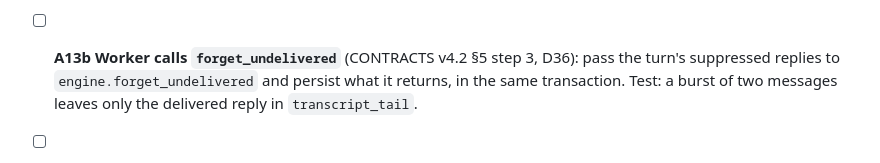
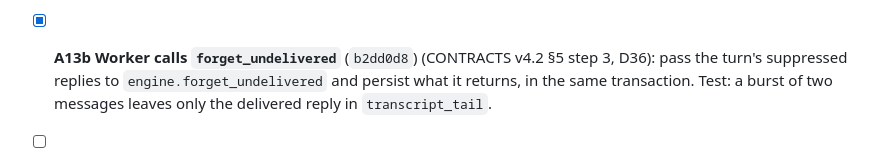
Before and after one commit to vladis-exe/FDE-challenge, a Markdown page: docs/coordination/BOARD.md, the part around the change. GitHub-like rendering.

Commit message:
[L2] Approve A13b (b2dd0d8) and V11's simulator change (e349029)
Co-Authored-By: Claude Opus 5.5 <noreply@anthropic.com>

```diff
--- a/docs/coordination/BOARD.md
+++ b/docs/coordination/BOARD.md
@@ -264,7 +264,7 @@ shows), so one more short loop before CP5. Order: E20 → V11 → A14.
   After E20: one full 24-scenario run (this replaces V9 as the demo source), report it like V9,
   put the run id in `status/evals.md` for app, and regenerate sample 03 from it if V10 hasn't.
   Budget ≤ $0.25.
-- [ ] **A13b Worker calls `forget_undelivered`** (CONTRACTS v4.2 §5 step 3, D36): pass the turn's
+- [x] **A13b Worker calls `forget_undelivered`** (`b2dd0d8`) (CONTRACTS v4.2 §5 step 3, D36): pass the turn's
   suppressed replies to `engine.forget_undelivered` and persist what it returns, in the same
   transaction. Test: a burst of two messages leaves only the delivered reply in `transcript_tail`.
 - [ ] **A14 Final re-seed.** `seed_demo --reset --from-run <V11 run>`; check no "Corrected:" /
```
Also changed, not shown: 1 other file.
